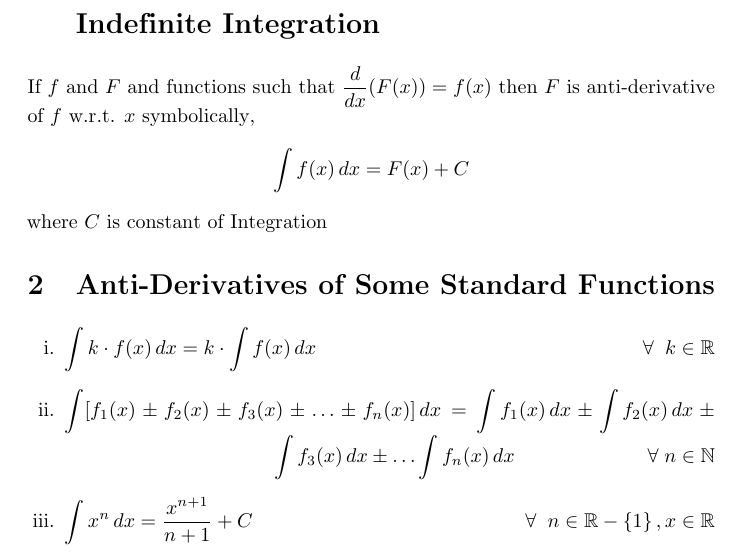
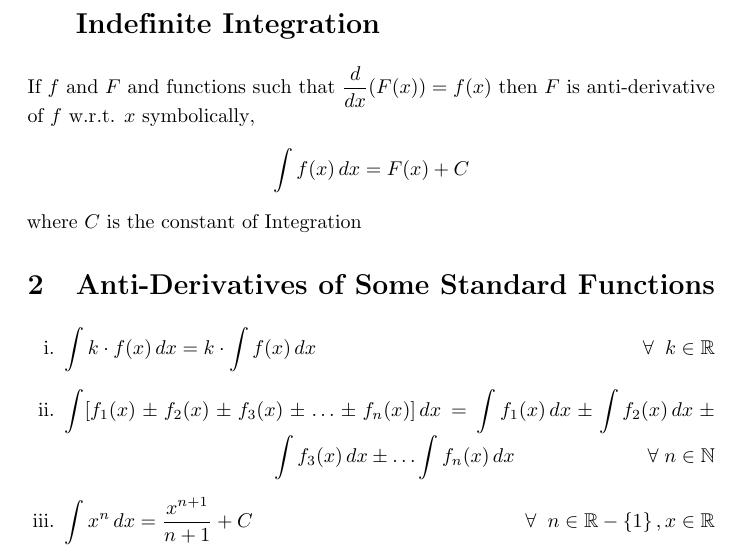
Before and after one commit to jeskov8tt/Notes, a LaTeX document (Mathematics/Indefinite Integration/Indefinite_Integration_SN.tex): part of page 1 of 3, cut so that both start at the same text. Compiled offline with pdfLaTeX.

Commit message:
modified:   Mathematics/Differentiation/Differentiation_SN.pdf 	modified:   Mathematics/Indefinite Integration/Indefinite_Integration_SN.pdf 	modified:   Mathematics/Indefinite Integration/Indefinite_Integration_SN.synctex.gz 	modified:   Mathematics/Indefinite Integration/Indefinite_Integration_SN.tex

```diff
--- a/Mathematics/Indefinite Integration/Indefinite_Integration_SN.tex
+++ b/Mathematics/Indefinite Integration/Indefinite_Integration_SN.tex
@@ -33,7 +33,7 @@
 
 \section{Fundamental Definition of \\ Indefinite Integration}
 If $f$ and $F$ and functions such that $\displaystyle\dv{x}(F(x))=f(x)$ then $F$ is anti-derivative of $f$ w.r.t. $x$ symbolically, $$\displaystyle\int f(x) \,dx=F(x)+C$$
-where $C$ is constant of Integration
+where $C$ is the constant of Integration
 
 \section{Anti-Derivatives of Some Standard Functions}
 \begin{enumerate}[i.]
```
Also changed, not shown: Mathematics/Differentiation/Differentiation_SN.pdf, Mathematics/Indefinite Integration/Indefinite_Integration_SN.pdf, 1 other file.
